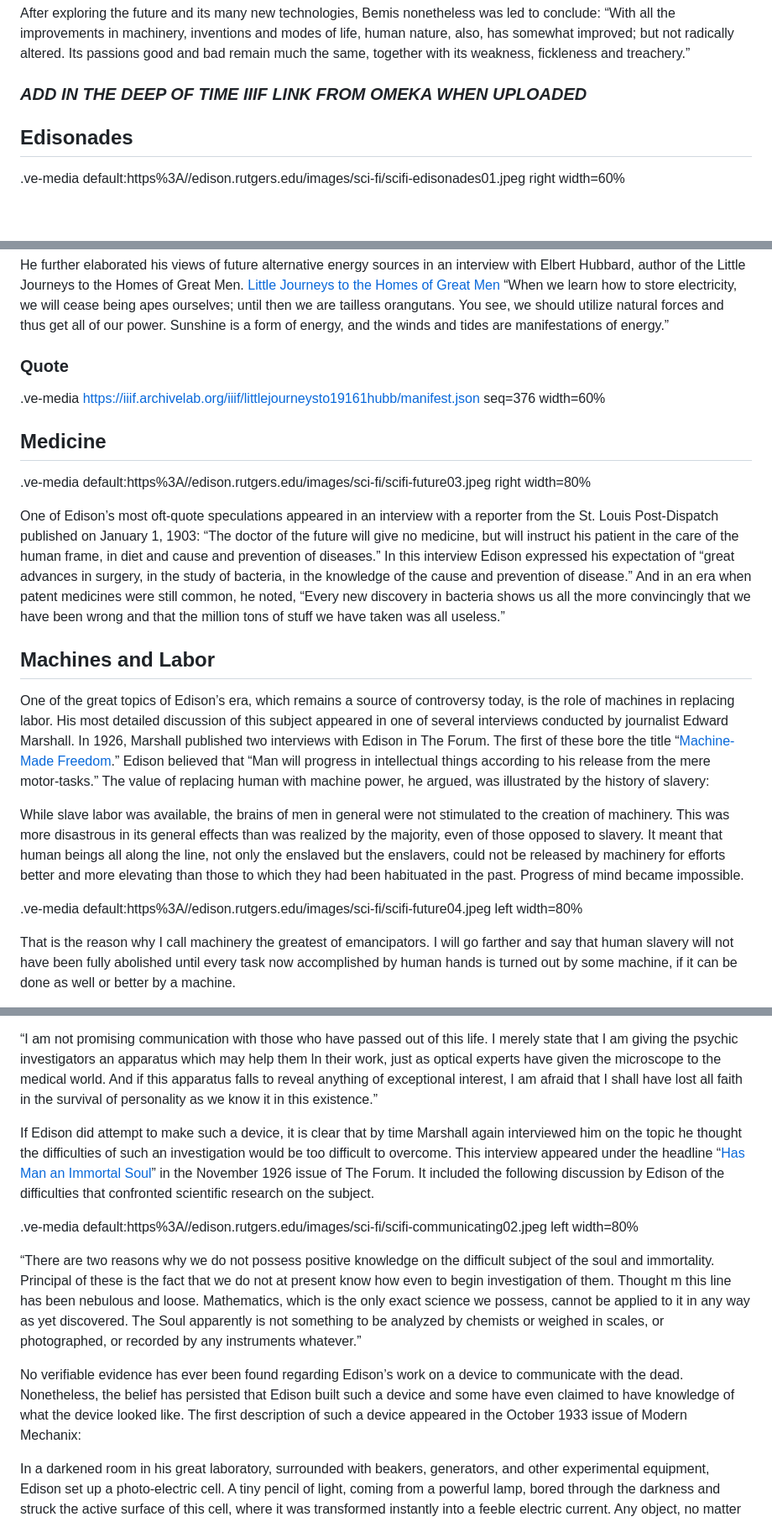
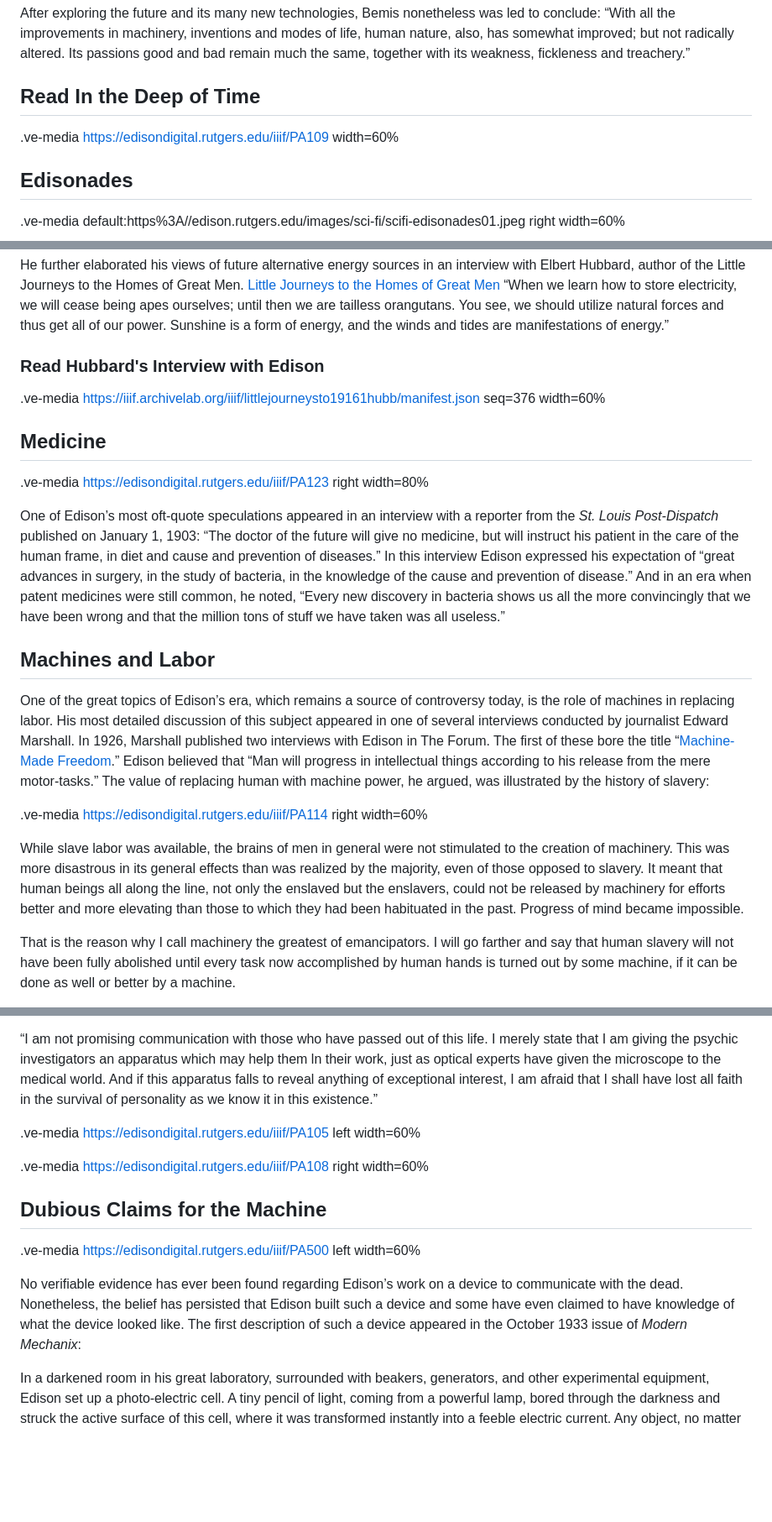
Before and after one commit to edisonpapers/edison-sci-fi, a Markdown page: README.md, 3 parts joined by grey strips. Shown: that part at 84% size. Rendered like a GitHub page; blank space fills up the shorter version.

```diff
--- a/README.md
+++ b/README.md
@@ -136,7 +136,9 @@ Other ideas incorporated from Edison’s notes include the use of vaccinations,
 
 After exploring the future and its many new technologies, Bemis nonetheless was led to conclude: “With all the improvements in machinery, inventions and modes of life, human nature, also, has somewhat improved; but not radically altered. Its passions good and bad remain much the same, together with its weakness, fickleness and treachery.”
 
-### ***ADD IN THE DEEP OF TIME IIIF LINK FROM OMEKA WHEN UPLOADED***
+## Read In the Deep of Time
+
+.ve-media https://edisondigital.rutgers.edu/iiif/PA109 width=60%
 
 ## Edisonades
 
@@ -237,23 +245,23 @@ In the mid-1890s, Edison began speculating about the future of alternative energ
 
 He further elaborated his views of future alternative energy sources in an interview with Elbert Hubbard, author of the Little Journeys to the Homes of Great Men.  [Little Journeys to the Homes of Great Men](https://archive.org/details/littlejourneysto19161hubb/page/339/mode/1up?view=theater) “When we learn how to store electricity, we will cease being apes ourselves; until then we are tailless orangutans. You see, we should utilize natural forces and thus get all of our power. Sunshine is a form of energy, and the winds and tides are manifestations of energy.”
 
-### Quote
+### Read Hubbard's Interview with Edison
 
 .ve-media https://iiif.archivelab.org/iiif/littlejourneysto19161hubb/manifest.json seq=376 width=60%
 
 ## Medicine
 
-.ve-media default:https%3A//edison.rutgers.edu/images/sci-fi/scifi-future03.jpeg right width=80%
+.ve-media https://edisondigital.rutgers.edu/iiif/PA123 right width=80%
 
-One of Edison’s most oft-quote speculations appeared in an interview with a reporter from the St. Louis Post-Dispatch published on January 1, 1903: “The doctor of the future will give no medicine, but will instruct his patient in the care of the human frame, in diet and cause and prevention of diseases.” In this interview Edison expressed his expectation of “great advances in surgery, in the study of bacteria, in the knowledge of the cause and prevention of disease.” And in an era when patent medicines were still common, he noted, “Every new discovery in bacteria shows us all the more convincingly that we have been wrong and that the million tons of stuff we have taken was all useless.”
+One of Edison’s most oft-quote speculations appeared in an interview with a reporter from the *St. Louis Post-Dispatch* published on January 1, 1903: “The doctor of the future will give no medicine, but will instruct his patient in the care of the human frame, in diet and cause and prevention of diseases.” In this interview Edison expressed his expectation of “great advances in surgery, in the study of bacteria, in the knowledge of the cause and prevention of disease.” And in an era when patent medicines were still common, he noted, “Every new discovery in bacteria shows us all the more convincingly that we have been wrong and that the million tons of stuff we have taken was all useless.”
 
 ## Machines and Labor
 
 One of the great topics of Edison’s era, which remains a source of controversy today, is the role of machines in replacing labor.  His most detailed discussion of this subject appeared in one of several interviews conducted by journalist Edward Marshall. In 1926, Marshall published two interviews with Edison in The Forum.  The first of these bore the title “[Machine-Made Freedom](https://www.unz.com/print/Forum-1926oct-00492/).” Edison believed that “Man will progress in intellectual things according to his release from the mere motor-tasks.” The value of replacing human with machine power, he argued, was illustrated by the history of slavery:
 
+.ve-media https://edisondigital.rutgers.edu/iiif/PA114 right width=60%
+
 While slave labor was available, the brains of men in general were not stimulated to the creation of machinery. This was more disastrous in its general effects than was realized by the majority, even of those opposed to slavery. It meant that human beings all along the line, not only the enslaved but the enslavers, could not be released by machinery for efforts better and more elevating than those to which they had been habituated in the past. Progress of mind became impossible.
-
-.ve-media default:https%3A//edison.rutgers.edu/images/sci-fi/scifi-future04.jpeg left width=80%
 
 That is the reason why I call machinery the greatest of emancipators. I will go farther and say that human slavery will not have been fully abolished until every task now accomplished by human hands is turned out by some machine, if it can be done as well or better by a machine.
 
@@ -281,13 +304,15 @@ A decade later, in interviews that appeared in [Scientific American](https://idi
 
 “I am not promising communication with those who have passed out of this life. I merely state that I am giving the psychic investigators an apparatus which may help them ln their work, just as optical experts have given the microscope to the medical world. And if this apparatus falls to reveal anything of exceptional interest, I am afraid that I shall have lost all faith in the survival of personality as we know it in this existence.”
 
-If Edison did attempt to make such a device, it is clear that by time Marshall again interviewed him on the topic he thought the difficulties of such an investigation would be too difficult to overcome. This interview appeared under the headline “[Has Man an Immortal Soul](https://www.unz.com/print/Forum-1926nov-00641/)” in the November 1926 issue of The Forum. It included the following discussion by Edison of the difficulties that confronted scientific research on the subject.
+.ve-media https://edisondigital.rutgers.edu/iiif/PA105 left width=60%
 
-.ve-media default:https%3A//edison.rutgers.edu/images/sci-fi/scifi-communicating02.jpeg left width=80%
+.ve-media https://edisondigital.rutgers.edu/iiif/PA108 right width=60%
 
-“There are two reasons why we do not possess positive knowledge on the difficult subject of the soul and immortality. Principal of these is the fact that we do not at present know how even to begin investigation of them. Thought m this line has been nebulous and loose. Mathematics, which is the only exact science we possess, cannot be applied to it in any way as yet discovered. The Soul apparently is not something to be analyzed by chemists or weighed in scales, or photographed, or recorded by any instruments whatever.”
+## Dubious Claims for the Machine
 
-No verifiable evidence has ever been found regarding Edison’s work on a device to communicate with the dead.  Nonetheless, the belief has persisted that Edison built such a device and some have even claimed to have knowledge of what the device looked like. The first description of such a device appeared in the October 1933 issue of Modern Mechanix:
+.ve-media https://edisondigital.rutgers.edu/iiif/PA500 left width=60%
+
+No verifiable evidence has ever been found regarding Edison’s work on a device to communicate with the dead.  Nonetheless, the belief has persisted that Edison built such a device and some have even claimed to have knowledge of what the device looked like. The first description of such a device appeared in the October 1933 issue of *Modern Mechanix*:
 
 In a darkened room in his great laboratory, surrounded with beakers, generators, and other experimental equipment, Edison set up a photo-electric cell. A tiny pencil of light, coming from a powerful lamp, bored through the darkness and struck the active surface of this cell, where it was transformed instantly into a feeble electric current. Any object, no matter how thin, transparent or small, would cause a registration on the cell if it cut through the beam. This experiment, which the article describes as a failure, is likely related to Edison's experiments to find an unknown force he called "XYX." These experiments began in [December 1885](https://edisondigital.rutgers.edu/folder/N313-F) and continued periodically into the 1920s.
 
```
Also changed, not shown: other parts of README.md (+44 -19 lines).
